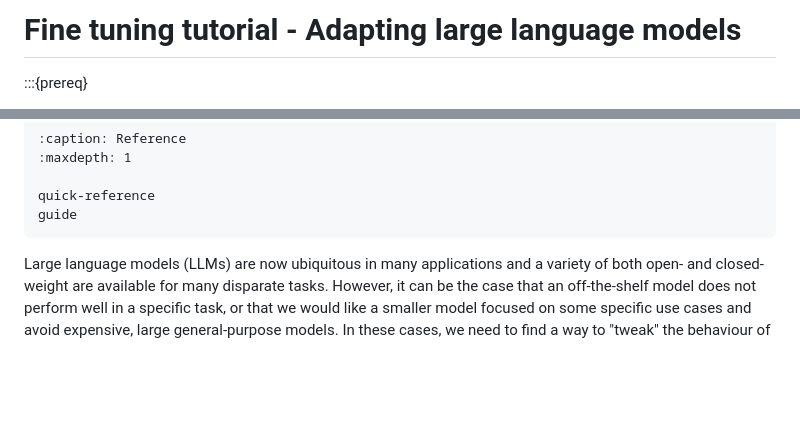
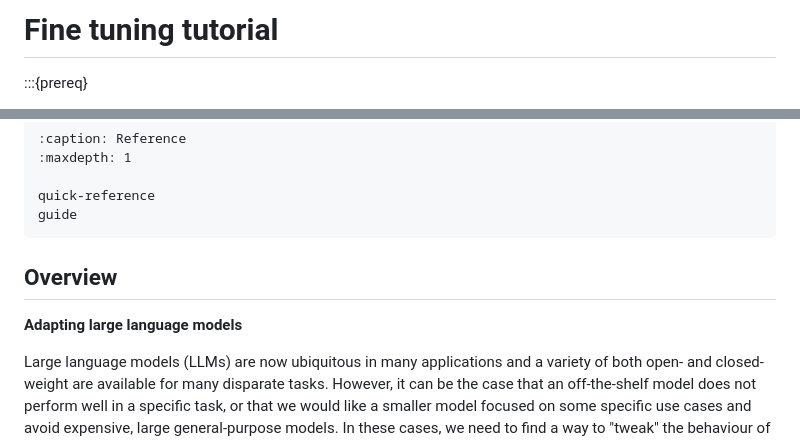
Before and after one commit to sweden-ai-factory/roadshow, a Markdown page: content/index.md, 2 parts joined by grey strips. Rendered like a GitHub page; blank space fills up the shorter version.

Commit message:
Tweak titles in landing page

````diff
--- a/content/index.md
+++ b/content/index.md
@@ -1,4 +1,4 @@
-# Fine tuning tutorial - Adapting large language models
+# Fine tuning tutorial
 
 :::{prereq}
 
@@ -31,6 +31,10 @@ quantisation
 quick-reference
 guide
 ```
+
+## Overview
+
+**Adapting large language models**
 
 Large language models (LLMs) are now ubiquitous in many applications and a
 variety of both open- and closed-weight are available for many disparate tasks.
````
